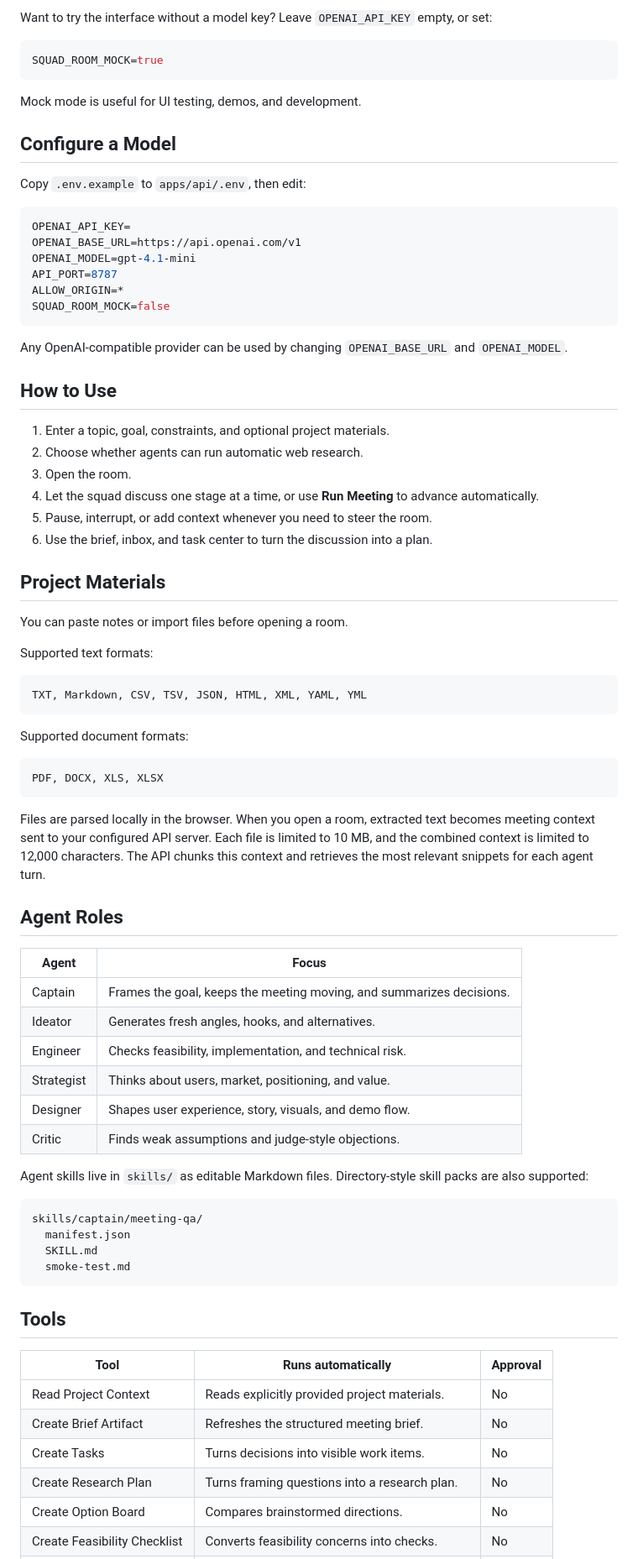
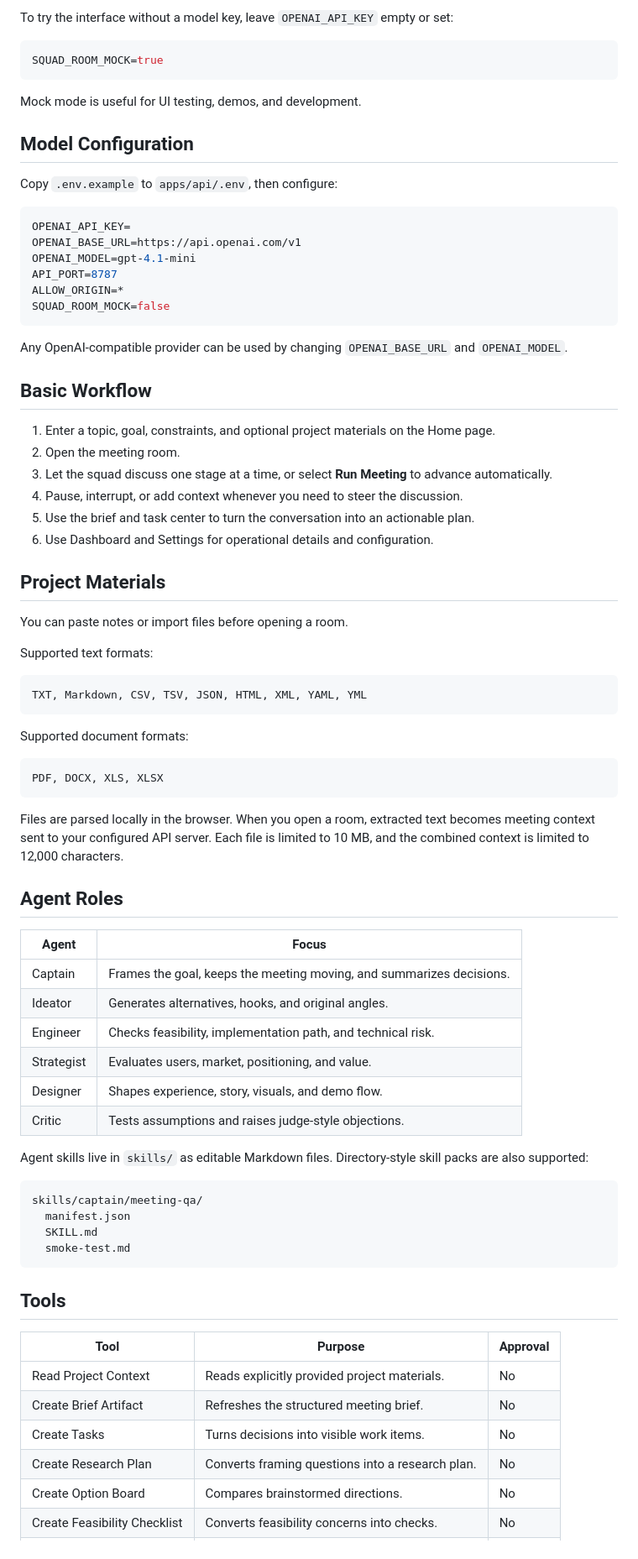
Before and after one commit to Ray-Glimmer/squad-room, a Markdown page: README.md, the part around one of its changes. Shown at 84% size. Rendered like a GitHub page.

````diff
--- a/README.md
+++ b/README.md
@@ -64,5 +72,5 @@ The frontend uses `http://localhost:8787` by default. You can change the API end
 
-Want to try the interface without a model key? Leave `OPENAI_API_KEY` empty, or set:
+To try the interface without a model key, leave `OPENAI_API_KEY` empty or set:
 
 ```env
 SQUAD_ROOM_MOCK=true
@@ -70,9 +78,9 @@ SQUAD_ROOM_MOCK=true
 
 Mock mode is useful for UI testing, demos, and development.
 
-## Configure a Model
+## Model Configuration
 
-Copy `.env.example` to `apps/api/.env`, then edit:
+Copy `.env.example` to `apps/api/.env`, then configure:
 
 ```env
 OPENAI_API_KEY=
@@ -85,14 +93,14 @@ SQUAD_ROOM_MOCK=false
 
 Any OpenAI-compatible provider can be used by changing `OPENAI_BASE_URL` and `OPENAI_MODEL`.
 
-## How to Use
+## Basic Workflow
 
-1. Enter a topic, goal, constraints, and optional project materials.
-2. Choose whether agents can run automatic web research.
-3. Open the room.
-4. Let the squad discuss one stage at a time, or use **Run Meeting** to advance automatically.
-5. Pause, interrupt, or add context whenever you need to steer the room.
-6. Use the brief, inbox, and task center to turn the discussion into a plan.
+1. Enter a topic, goal, constraints, and optional project materials on the Home page.
+2. Open the meeting room.
+3. Let the squad discuss one stage at a time, or select **Run Meeting** to advance automatically.
+4. Pause, interrupt, or add context whenever you need to steer the discussion.
+5. Use the brief and task center to turn the conversation into an actionable plan.
+6. Use Dashboard and Settings for operational details and configuration.
 
 ## Project Materials
 
@@ -110,18 +118,18 @@ Supported document formats:
 PDF, DOCX, XLS, XLSX
 ```
 
-Files are parsed locally in the browser. When you open a room, extracted text becomes meeting context sent to your configured API server. Each file is limited to 10 MB, and the combined context is limited to 12,000 characters. The API chunks this context and retrieves the most relevant snippets for each agent turn.
+Files are parsed locally in the browser. When you open a room, extracted text becomes meeting context sent to your configured API server. Each file is limited to 10 MB, and the combined context is limited to 12,000 characters.
 
 ## Agent Roles
 
 | Agent | Focus |
 | --- | --- |
 | Captain | Frames the goal, keeps the meeting moving, and summarizes decisions. |
-| Ideator | Generates fresh angles, hooks, and alternatives. |
-| Engineer | Checks feasibility, implementation, and technical risk. |
-| Strategist | Thinks about users, market, positioning, and value. |
-| Designer | Shapes user experience, story, visuals, and demo flow. |
-| Critic | Finds weak assumptions and judge-style objections. |
+| Ideator | Generates alternatives, hooks, and original angles. |
+| Engineer | Checks feasibility, implementation path, and technical risk. |
+| Strategist | Evaluates users, market, positioning, and value. |
+| Designer | Shapes experience, story, visuals, and demo flow. |
+| Critic | Tests assumptions and raises judge-style objections. |
 
 Agent skills live in `skills/` as editable Markdown files. Directory-style skill packs are also supported:
 
@@ -134,11 +142,11 @@ skills/captain/meeting-qa/
 
 ## Tools
 
-| Tool | Runs automatically | Approval |
+| Tool | Purpose | Approval |
 | --- | --- | --- |
 | Read Project Context | Reads explicitly provided project materials. | No |
 | Create Brief Artifact | Refreshes the structured meeting brief. | No |
 | Create Tasks | Turns decisions into visible work items. | No |
-| Create Research Plan | Turns framing questions into a research plan. | No |
+| Create Research Plan | Converts framing questions into a research plan. | No |
 | Create Option Board | Compares brainstormed directions. | No |
 | Create Feasibility Checklist | Converts feasibility concerns into checks. | No |
````
Also changed, not shown: other parts of README.md (+33 -25 lines), README.zh-CN.md (+63 -55 lines).
